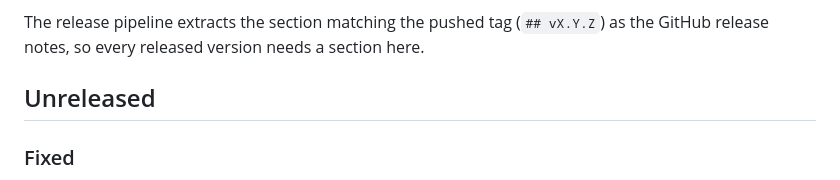
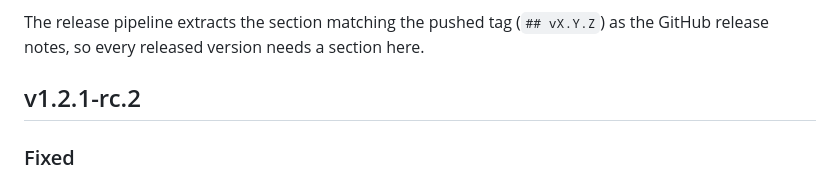
Before and after one commit to runos-official/clusteragent, a Markdown page: CHANGELOG.md, the part around the change. Drawn GitHub-style.

Commit message:
docs(changelog): v1.2.1-rc.2

```diff
--- a/CHANGELOG.md
+++ b/CHANGELOG.md
@@ -7,7 +7,7 @@ uses [Semantic Versioning](https://semver.org/spec/v2.0.0.html).
 The release pipeline extracts the section matching the pushed tag (`## vX.Y.Z`)
 as the GitHub release notes, so every released version needs a section here.
 
-## Unreleased
+## v1.2.1-rc.2
 
 ### Fixed
 - **A failed upload now ends the deploy job.** When the agent cannot store the
```
